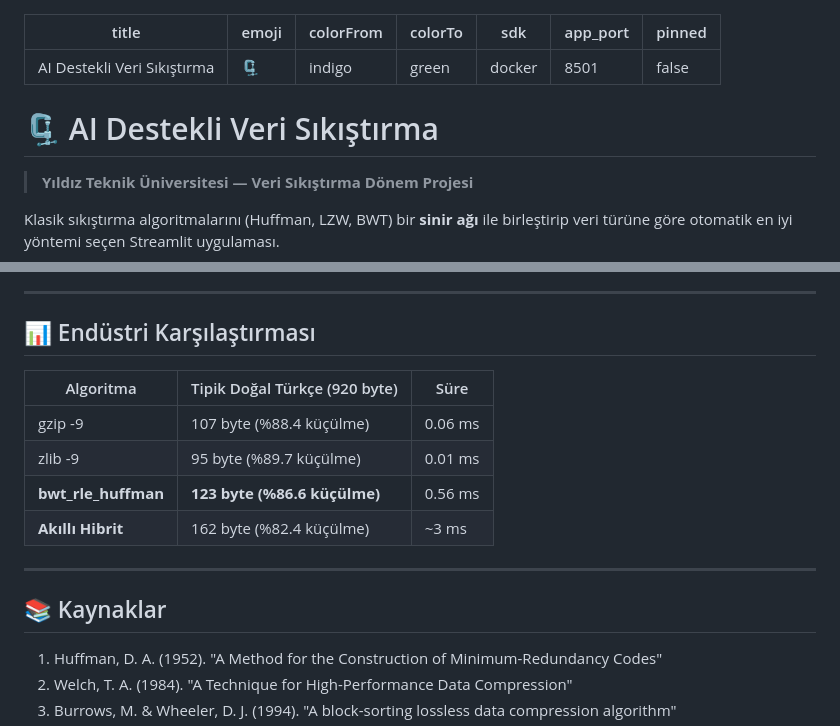
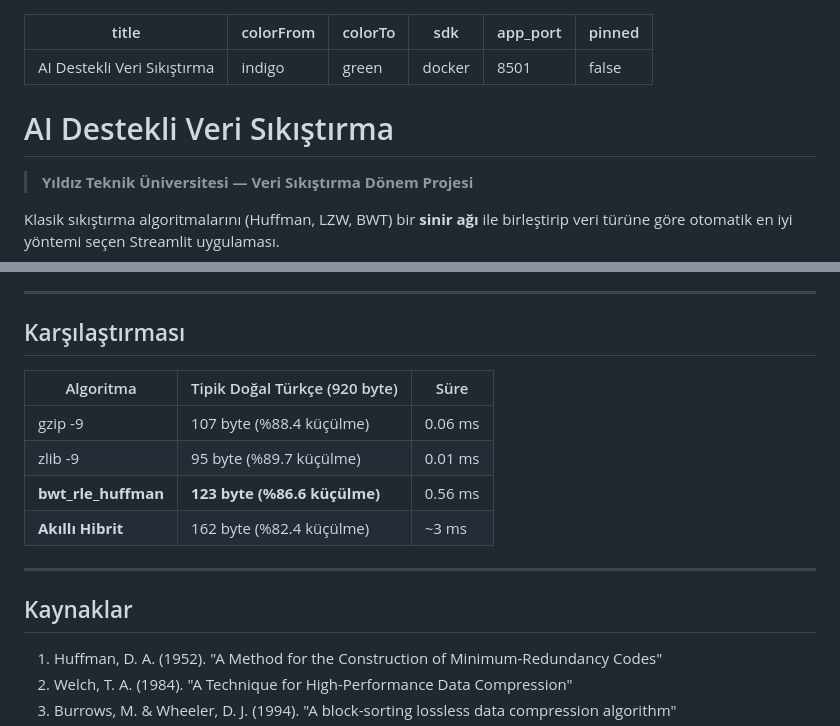
Before and after one commit to betullarslan-cpu/ai-veri-sikistirma, a Markdown page: README.md, 2 parts joined by grey strips. GitHub-like rendering.

```diff
--- a/README.md
+++ b/README.md
@@ -1,6 +1,6 @@
 ---
 title: AI Destekli Veri Sıkıştırma
-emoji: 🗜️
+
 colorFrom: indigo
 colorTo: green
 sdk: docker
@@ -8,7 +8,7 @@ app_port: 8501
 pinned: false
 ---
 
-# 🗜️ AI Destekli Veri Sıkıştırma
+#  AI Destekli Veri Sıkıştırma
 
 > **Yıldız Teknik Üniversitesi — Veri Sıkıştırma Dönem Projesi**
 
@@ -160,7 +160,7 @@ project_veri/
 
 ---
 
-## 📊 Endüstri Karşılaştırması
+##   Karşılaştırması
 
 | Algoritma | Tipik Doğal Türkçe (920 byte) | Süre |
 |-----------|-------------------------------|------|
@@ -171,7 +171,7 @@ project_veri/
 
 ---
 
-## 📚 Kaynaklar
+##  Kaynaklar
 
 1. Huffman, D. A. (1952). "A Method for the Construction of Minimum-Redundancy Codes"
 2. Welch, T. A. (1984). "A Technique for High-Performance Data Compression"
```
